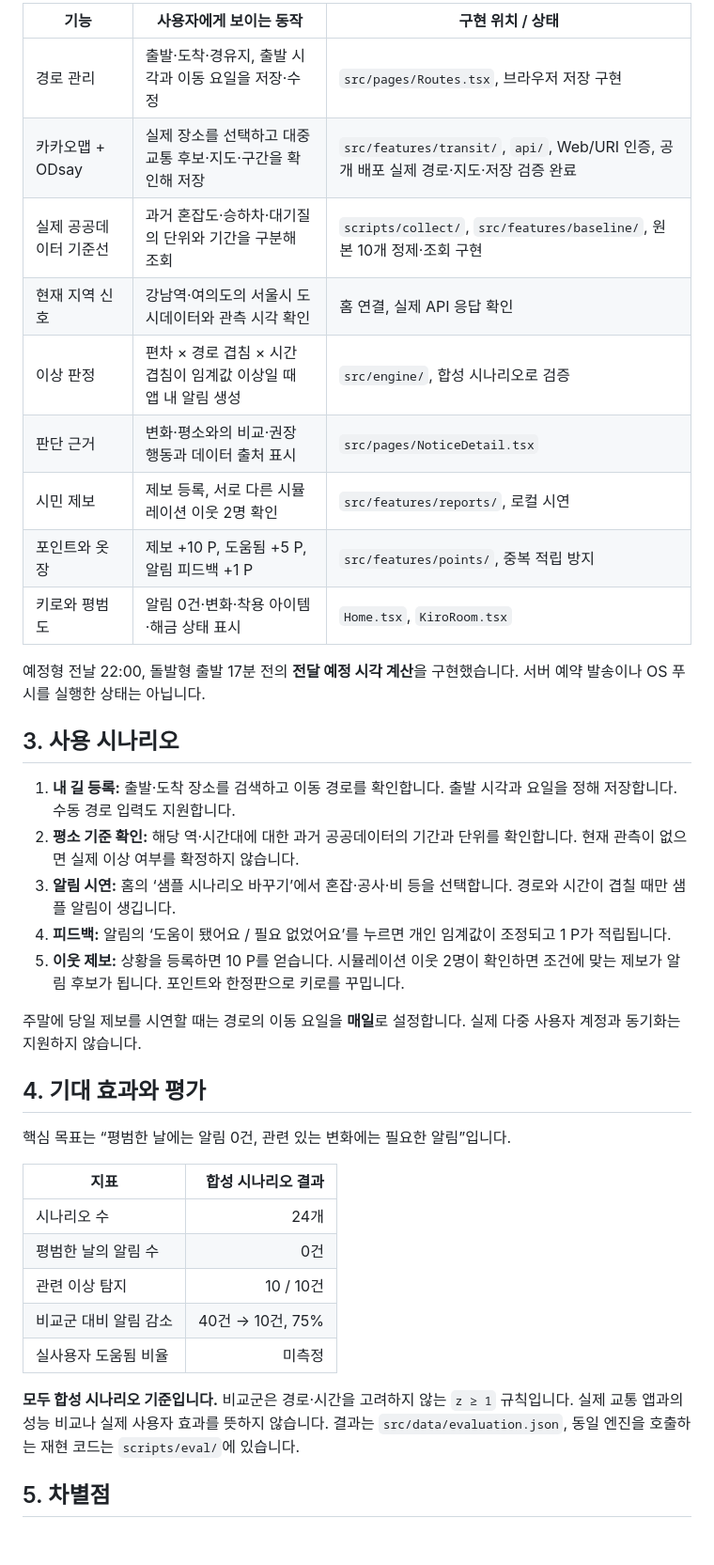
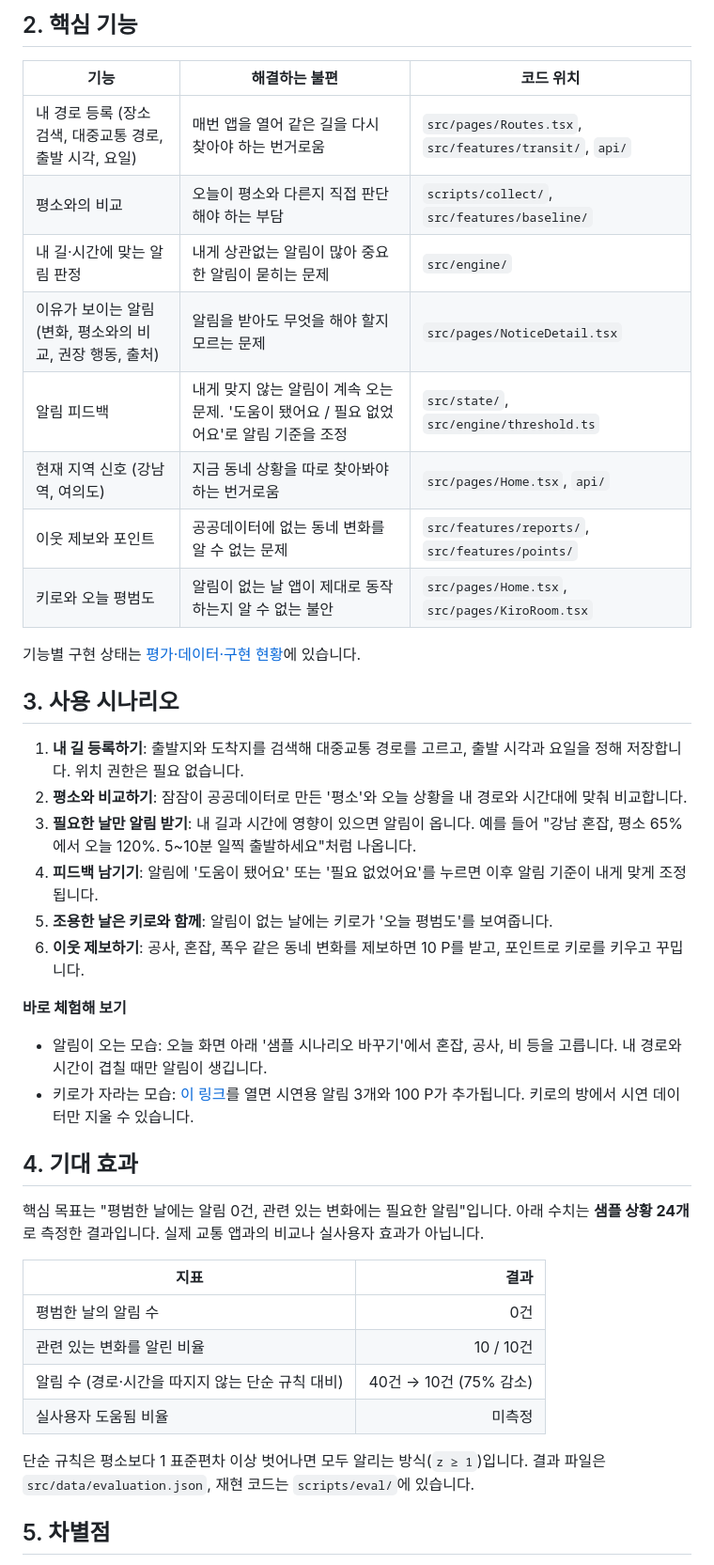
Before and after one commit to weeeeestern/kirothon-team-019, a Markdown page: README.md, the part around one of its changes. Shown at 94% size. GitHub-like rendering; blank space fills up the shorter version.

```diff
--- a/README.md
+++ b/README.md
@@ -32,41 +43,44 @@
 
-| 기능 | 사용자에게 보이는 동작 | 구현 위치 / 상태 |
+## 2. 핵심 기능
+
+| 기능 | 해결하는 불편 | 코드 위치 |
 |---|---|---|
-| 경로 관리 | 출발·도착·경유지, 출발 시각과 이동 요일을 저장·수정 | `src/pages/Routes.tsx`, 브라우저 저장 구현 |
-| 카카오맵 + ODsay | 실제 장소를 선택하고 대중교통 후보·지도·구간을 확인해 저장 | `src/features/transit/`, `api/`, Web/URI 인증, 공개 배포 실제 경로·지도·저장 검증 완료 |
-| 실제 공공데이터 기준선 | 과거 혼잡도·승하차·대기질의 단위와 기간을 구분해 조회 | `scripts/collect/`, `src/features/baseline/`, 원본 10개 정제·조회 구현 |
-| 현재 지역 신호 | 강남역·여의도의 서울시 도시데이터와 관측 시각 확인 | 홈 연결, 실제 API 응답 확인 |
-| 이상 판정 | 편차 × 경로 겹침 × 시간 겹침이 임계값 이상일 때 앱 내 알림 생성 | `src/engine/`, 합성 시나리오로 검증 |
-| 판단 근거 | 변화·평소와의 비교·권장 행동과 데이터 출처 표시 | `src/pages/NoticeDetail.tsx` |
-| 시민 제보 | 제보 등록, 서로 다른 시뮬레이션 이웃 2명 확인 | `src/features/reports/`, 로컬 시연 |
-| 포인트와 옷장 | 제보 +10 P, 도움됨 +5 P, 알림 피드백 +1 P | `src/features/points/`, 중복 적립 방지 |
-| 키로와 평범도 | 알림 0건·변화·착용 아이템·해금 상태 표시 | `Home.tsx`, `KiroRoom.tsx` |
+| 내 경로 등록 (장소 검색, 대중교통 경로, 출발 시각, 요일) | 매번 앱을 열어 같은 길을 다시 찾아야 하는 번거로움 | `src/pages/Routes.tsx`, `src/features/transit/`, `api/` |
+| 평소와의 비교 | 오늘이 평소와 다른지 직접 판단해야 하는 부담 | `scripts/collect/`, `src/features/baseline/` |
+| 내 길·시간에 맞는 알림 판정 | 내게 상관없는 알림이 많아 중요한 알림이 묻히는 문제 | `src/engine/` |
+| 이유가 보이는 알림 (변화, 평소와의 비교, 권장 행동, 출처) | 알림을 받아도 무엇을 해야 할지 모르는 문제 | `src/pages/NoticeDetail.tsx` |
+| 알림 피드백 | 내게 맞지 않는 알림이 계속 오는 문제. '도움이 됐어요 / 필요 없었어요'로 알림 기준을 조정 | `src/state/`, `src/engine/threshold.ts` |
+| 현재 지역 신호 (강남역, 여의도) | 지금 동네 상황을 따로 찾아봐야 하는 번거로움 | `src/pages/Home.tsx`, `api/` |
+| 이웃 제보와 포인트 | 공공데이터에 없는 동네 변화를 알 수 없는 문제 | `src/features/reports/`, `src/features/points/` |
+| 키로와 오늘 평범도 | 알림이 없는 날 앱이 제대로 동작하는지 알 수 없는 불안 | `src/pages/Home.tsx`, `src/pages/KiroRoom.tsx` |
 
-예정형 전날 22:00, 돌발형 출발 17분 전의 **전달 예정 시각 계산**을 구현했습니다. 서버 예약 발송이나 OS 푸시를 실행한 상태는 아닙니다.
+기능별 구현 상태는 [평가·데이터·구현 현황](docs/EVALUATION.md)에 있습니다.
 
 ## 3. 사용 시나리오
 
-1. **내 길 등록:** 출발·도착 장소를 검색하고 이동 경로를 확인합니다. 출발 시각과 요일을 정해 저장합니다. 수동 경로 입력도 지원합니다.
-2. **평소 기준 확인:** 해당 역·시간대에 대한 과거 공공데이터의 기간과 단위를 확인합니다. 현재 관측이 없으면 실제 이상 여부를 확정하지 않습니다.
-3. **알림 시연:** 홈의 ‘샘플 시나리오 바꾸기’에서 혼잡·공사·비 등을 선택합니다. 경로와 시간이 겹칠 때만 샘플 알림이 생깁니다.
-4. **피드백:** 알림의 ‘도움이 됐어요 / 필요 없었어요’를 누르면 개인 임계값이 조정되고 1 P가 적립됩니다.
-5. **이웃 제보:** 상황을 등록하면 10 P를 얻습니다. 시뮬레이션 이웃 2명이 확인하면 조건에 맞는 제보가 알림 후보가 됩니다. 포인트와 한정판으로 키로를 꾸밉니다.
+1. **내 길 등록하기**: 출발지와 도착지를 검색해 대중교통 경로를 고르고, 출발 시각과 요일을 정해 저장합니다. 위치 권한은 필요 없습니다.
+2. **평소와 비교하기**: 잠잠이 공공데이터로 만든 '평소'와 오늘 상황을 내 경로와 시간대에 맞춰 비교합니다.
+3. **필요한 날만 알림 받기**: 내 길과 시간에 영향이 있으면 알림이 옵니다. 예를 들어 "강남 혼잡, 평소 65%에서 오늘 120%. 5~10분 일찍 출발하세요"처럼 나옵니다.
+4. **피드백 남기기**: 알림에 '도움이 됐어요' 또는 '필요 없었어요'를 누르면 이후 알림 기준이 내게 맞게 조정됩니다.
+5. **조용한 날은 키로와 함께**: 알림이 없는 날에는 키로가 '오늘 평범도'를 보여줍니다.
+6. **이웃 제보하기**: 공사, 혼잡, 폭우 같은 동네 변화를 제보하면 10 P를 받고, 포인트로 키로를 키우고 꾸밉니다.
 
-주말에 당일 제보를 시연할 때는 경로의 이동 요일을 **매일**로 설정합니다. 실제 다중 사용자 계정과 동기화는 지원하지 않습니다.
+**바로 체험해 보기**
+- 알림이 오는 모습: 오늘 화면 아래 '샘플 시나리오 바꾸기'에서 혼잡, 공사, 비 등을 고릅니다. 내 경로와 시간이 겹칠 때만 알림이 생깁니다.
+- 키로가 자라는 모습: [이 링크](https://kirothon-team-019.vercel.app/?demo=1#kiro)를 열면 시연용 알림 3개와 100 P가 추가됩니다. 키로의 방에서 시연 데이터만 지울 수 있습니다.
 
-## 4. 기대 효과와 평가
+## 4. 기대 효과
 
-핵심 목표는 “평범한 날에는 알림 0건, 관련 있는 변화에는 필요한 알림”입니다.
+핵심 목표는 "평범한 날에는 알림 0건, 관련 있는 변화에는 필요한 알림"입니다. 아래 수치는 **샘플 상황 24개**로 측정한 결과입니다. 실제 교통 앱과의 비교나 실사용자 효과가 아닙니다.
 
-| 지표 | 합성 시나리오 결과 |
+| 지표 | 결과 |
 |---|---:|
-| 시나리오 수 | 24개 |
 | 평범한 날의 알림 수 | 0건 |
-| 관련 이상 탐지 | 10 / 10건 |
-| 비교군 대비 알림 감소 | 40건 → 10건, 75% |
+| 관련 있는 변화를 알린 비율 | 10 / 10건 |
+| 알림 수 (경로·시간을 따지지 않는 단순 규칙 대비) | 40건 → 10건 (75% 감소) |
 | 실사용자 도움됨 비율 | 미측정 |
 
-**모두 합성 시나리오 기준입니다.** 비교군은 경로·시간을 고려하지 않는 `z ≥ 1` 규칙입니다. 실제 교통 앱과의 성능 비교나 실제 사용자 효과를 뜻하지 않습니다. 결과는 `src/data/evaluation.json`, 동일 엔진을 호출하는 재현 코드는 `scripts/eval/`에 있습니다.
+단순 규칙은 평소보다 1 표준편차 이상 벗어나면 모두 알리는 방식(`z ≥ 1`)입니다. 결과 파일은 `src/data/evaluation.json`, 재현 코드는 `scripts/eval/`에 있습니다.
 
 ## 5. 차별점
 
```
Also changed, not shown: other parts of README.md (+65 -71 lines), docs/EVALUATION.md (added, +66 -0 lines), docs/SETUP.md (added, +44 -0 lines), docs/images/screen-alert.png (added), docs/images/screen-home.png (added), docs/images/screen-kiro.png (added), docs/images/screen-report.png (added).
